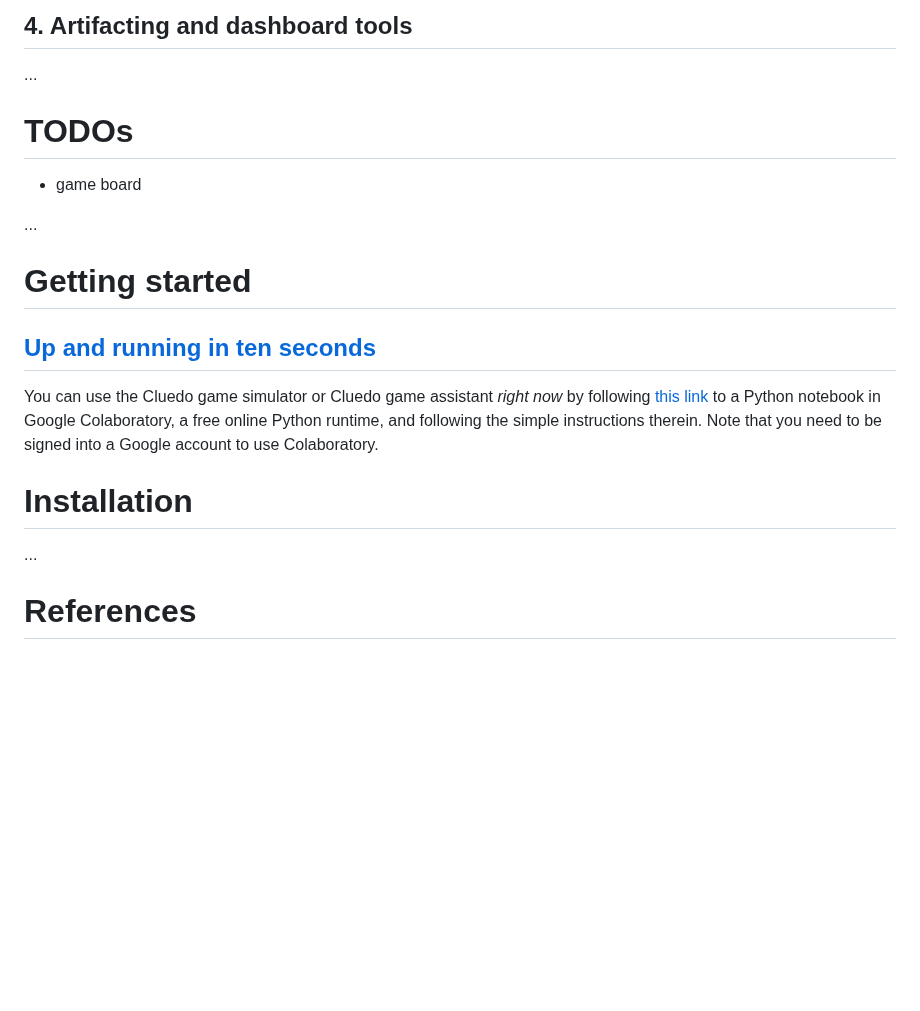
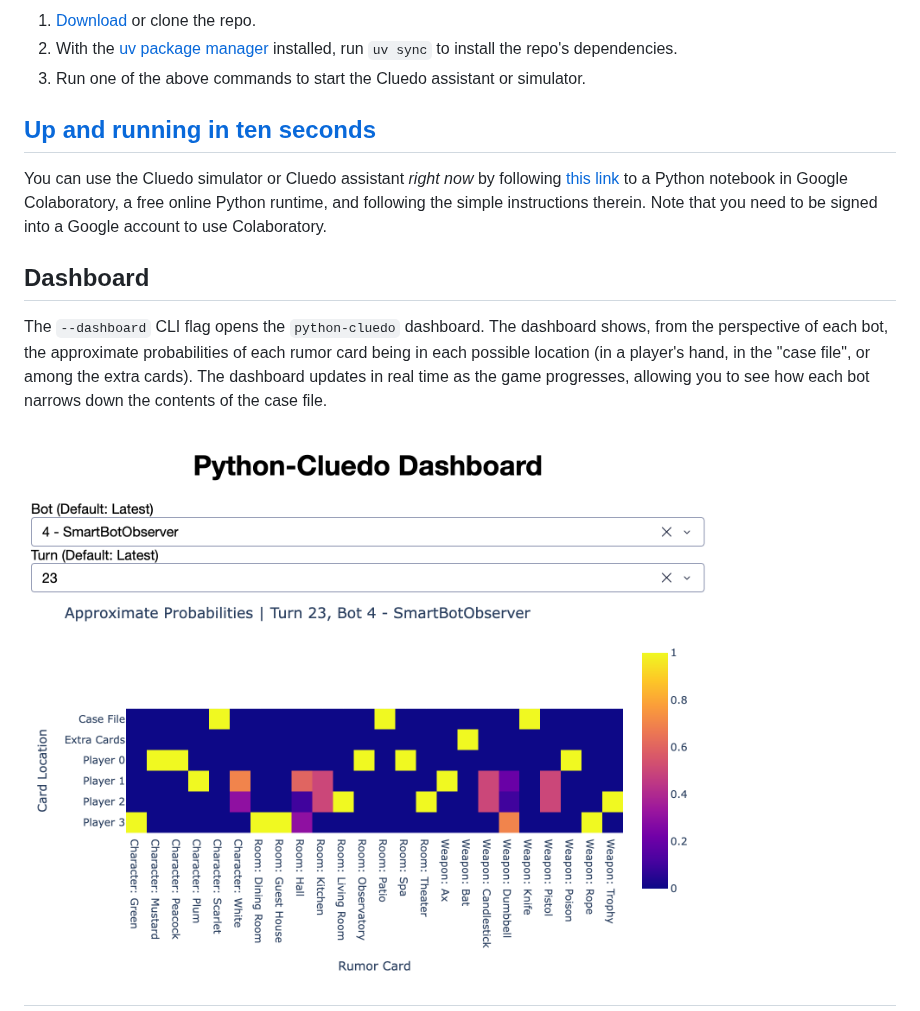
Before and after one commit to keeganmjgreen/python-cluedo, a Markdown page: README.md, the part around one of its changes. Rendered like a GitHub page; pictures changed too: docs/dashboard.png (added); blank space fills up the shorter version.

```diff
--- a/README.md
+++ b/README.md
@@ -45,23 +51,15 @@ With you as its eyes, ears, and hands, the Cluedo game assistant is your brain.
 
-## 4. Artifacting and dashboard tools
-
-...
-
-# TODOs
-
-- game board
-
-...
-
-# Getting started
+1. [Download](https://github.com/keeganmjgreen/python-cluedo/archive/refs/heads/main.zip) or clone the repo.
+2. With the [uv package manager](https://docs.astral.sh/uv/) installed, run `uv sync` to install the repo's dependencies.
+3. Run one of the above commands to start the Cluedo assistant or simulator.
 
 ## [Up and running in ten seconds](https://colab.research.google.com/github/keeganmjgreen/python-cluedo/blob/main/python_cluedo.ipynb)
 
-You can use the Cluedo game simulator or Cluedo game assistant _right now_ by following [this link](https://colab.research.google.com/github/keeganmjgreen/python-cluedo/blob/main/python_cluedo.ipynb) to a Python notebook in Google Colaboratory, a free online Python runtime, and following the simple instructions therein. Note that you need to be signed into a Google account to use Colaboratory.
+You can use the Cluedo simulator or Cluedo assistant _right now_ by following [this link](https://colab.research.google.com/github/keeganmjgreen/python-cluedo/blob/main/python_cluedo.ipynb) to a Python notebook in Google Colaboratory, a free online Python runtime, and following the simple instructions therein. Note that you need to be signed into a Google account to use Colaboratory.
 
-# Installation
+## Dashboard
 
-...
+The `--dashboard` CLI flag opens the `python-cluedo` dashboard. The dashboard shows, from the perspective of each bot, the approximate probabilities of each rumor card being in each possible location (in a player's hand, in the "case file", or among the extra cards). The dashboard updates in real time as the game progresses, allowing you to see how each bot narrows down the contents of the case file.
 
-# References
+![](docs/dashboard.png)
 
```
Also changed, not shown: other parts of README.md (+31 -23 lines), 2 other files.
